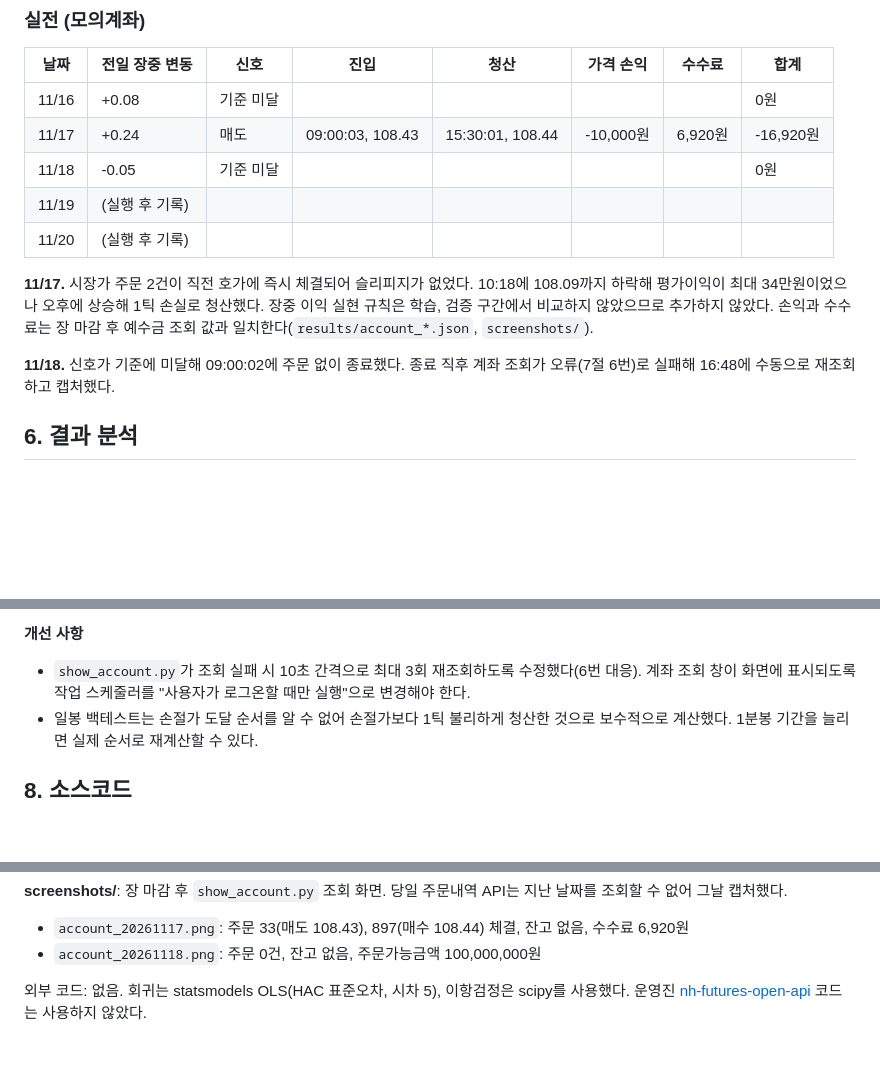
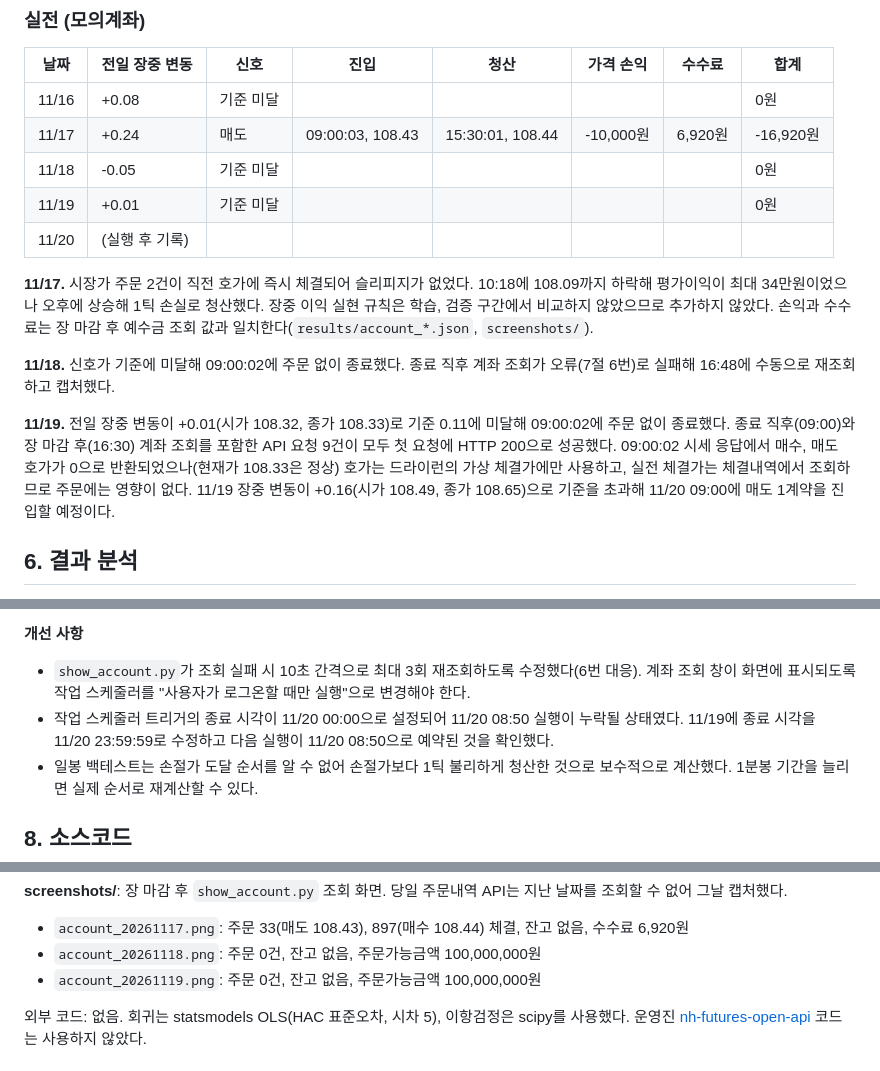
Before and after one commit to sejeans/nh-futures-team4, a Markdown page: week05/README.md, 3 parts joined by grey strips. GitHub-like rendering; blank space fills up the shorter version.

```diff
--- a/week05/README.md
+++ b/week05/README.md
@@ -137,12 +137,14 @@ ZN을 추가하면 성과가 감소했다. 가장 단순한 A를 채택하고,
 | 11/16 | +0.08 | 기준 미달 | | | | | 0원 |
 | 11/17 | +0.24 | 매도 | 09:00:03, 108.43 | 15:30:01, 108.44 | -10,000원 | 6,920원 | -16,920원 |
 | 11/18 | -0.05 | 기준 미달 | | | | | 0원 |
-| 11/19 | (실행 후 기록) | | | | | | |
+| 11/19 | +0.01 | 기준 미달 | | | | | 0원 |
 | 11/20 | (실행 후 기록) | | | | | | |
 
 **11/17.** 시장가 주문 2건이 직전 호가에 즉시 체결되어 슬리피지가 없었다. 10:18에 108.09까지 하락해 평가이익이 최대 34만원이었으나 오후에 상승해 1틱 손실로 청산했다. 장중 이익 실현 규칙은 학습, 검증 구간에서 비교하지 않았으므로 추가하지 않았다. 손익과 수수료는 장 마감 후 예수금 조회 값과 일치한다(`results/account_*.json`, `screenshots/`).
 
 **11/18.** 신호가 기준에 미달해 09:00:02에 주문 없이 종료했다. 종료 직후 계좌 조회가 오류(7절 6번)로 실패해 16:48에 수동으로 재조회하고 캡처했다.
+
+**11/19.** 전일 장중 변동이 +0.01(시가 108.32, 종가 108.33)로 기준 0.11에 미달해 09:00:02에 주문 없이 종료했다. 종료 직후(09:00)와 장 마감 후(16:30) 계좌 조회를 포함한 API 요청 9건이 모두 첫 요청에 HTTP 200으로 성공했다. 09:00:02 시세 응답에서 매수, 매도 호가가 0으로 반환되었으나(현재가 108.33은 정상) 호가는 드라이런의 가상 체결가에만 사용하고, 실전 체결가는 체결내역에서 조회하므로 주문에는 영향이 없다. 11/19 장중 변동이 +0.16(시가 108.49, 종가 108.65)으로 기준을 초과해 11/20 09:00에 매도 1계약을 진입할 예정이다.
 
 ## 6. 결과 분석
 
@@ -170,6 +172,7 @@ ZN을 추가하면 성과가 감소했다. 가장 단순한 A를 채택하고,
 
 **개선 사항**
 - `show_account.py`가 조회 실패 시 10초 간격으로 최대 3회 재조회하도록 수정했다(6번 대응). 계좌 조회 창이 화면에 표시되도록 작업 스케줄러를 "사용자가 로그온할 때만 실행"으로 변경해야 한다.
+- 작업 스케줄러 트리거의 종료 시각이 11/20 00:00으로 설정되어 11/20 08:50 실행이 누락될 상태였다. 11/19에 종료 시각을 11/20 23:59:59로 수정하고 다음 실행이 11/20 08:50으로 예약된 것을 확인했다.
 - 일봉 백테스트는 손절가 도달 순서를 알 수 없어 손절가보다 1틱 불리하게 청산한 것으로 보수적으로 계산했다. 1분봉 기간을 늘리면 실제 순서로 재계산할 수 있다.
 
 ## 8. 소스코드
@@ -206,6 +209,7 @@ python live.py --dry                            # 주문 없이 신호만
 **screenshots/**: 장 마감 후 `show_account.py` 조회 화면. 당일 주문내역 API는 지난 날짜를 조회할 수 없어 그날 캡처했다.
 - `account_20261117.png`: 주문 33(매도 108.43), 897(매수 108.44) 체결, 잔고 없음, 수수료 6,920원
 - `account_20261118.png`: 주문 0건, 잔고 없음, 주문가능금액 100,000,000원
+- `account_20261119.png`: 주문 0건, 잔고 없음, 주문가능금액 100,000,000원
 
 외부 코드: 없음. 회귀는 statsmodels OLS(HAC 표준오차, 시차 5), 이항검정은 scipy를 사용했다. 운영진 [nh-futures-open-api](https://github.com/PetterChanHyuk/nh-futures-open-api) 코드는 사용하지 않았다.
 
```
Also changed, not shown: week05/screenshots/account_20261119.png (added), 5 other files.
